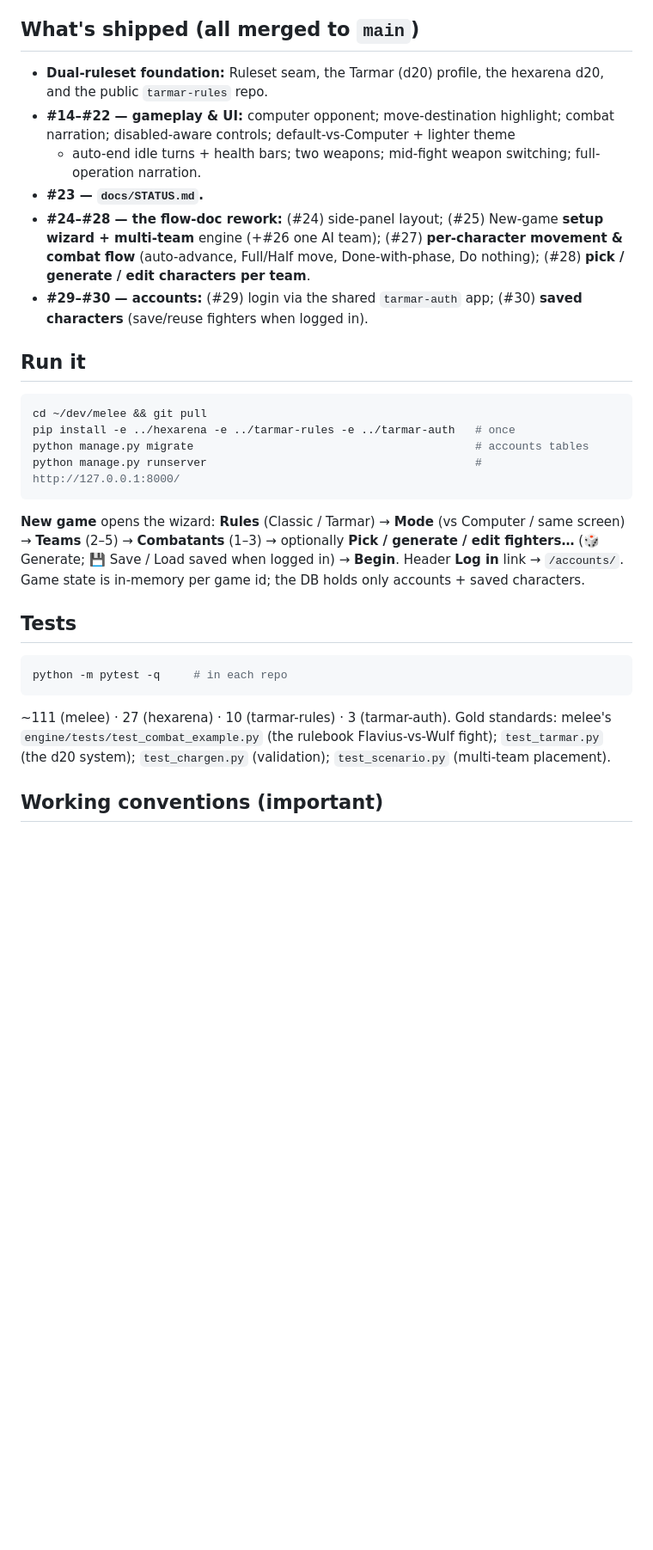
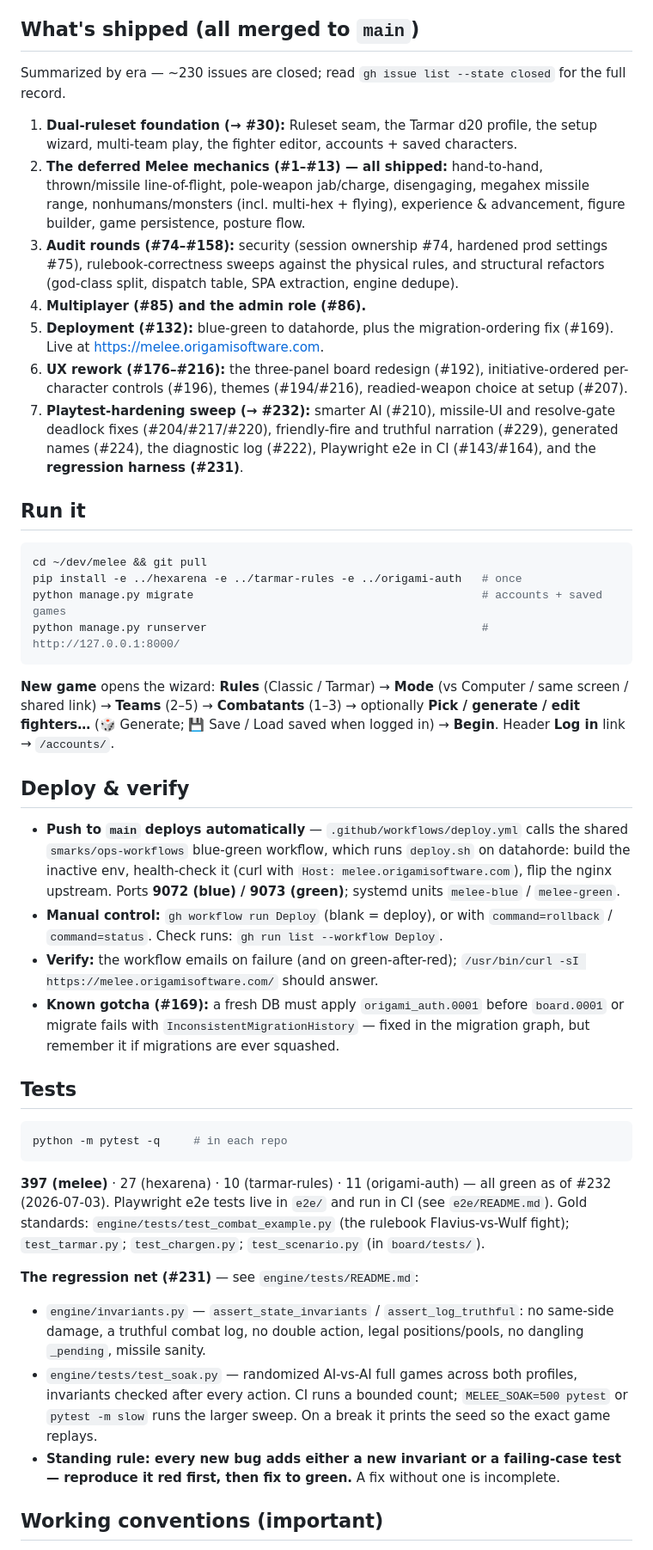
Before and after one commit to smarks/melee, a Markdown page: docs/STATUS.md, the part around one of its changes. Shown at 86% size. Rendered like a GitHub page; blank space fills up the shorter version.

````diff
--- a/docs/STATUS.md
+++ b/docs/STATUS.md
@@ -47,34 +69,59 @@ fully narrated combat log.
 
 ## What's shipped (all merged to `main`)
 
-- **Dual-ruleset foundation:** Ruleset seam, the Tarmar (d20) profile, the
-  hexarena d20, and the public `tarmar-rules` repo.
-- **#14–#22 — gameplay & UI:** computer opponent; move-destination highlight;
-  combat narration; disabled-aware controls; default-vs-Computer + lighter theme
-  + auto-end idle turns + health bars; two weapons; mid-fight weapon switching;
-  full-operation narration.
-- **#23 — `docs/STATUS.md`.**
-- **#24–#28 — the flow-doc rework:** (#24) side-panel layout; (#25) New-game
-  **setup wizard + multi-team** engine (+#26 one AI team); (#27) **per-character
-  movement & combat flow** (auto-advance, Full/Half move, Done-with-phase, Do
-  nothing); (#28) **pick / generate / edit characters per team**.
-- **#29–#30 — accounts:** (#29) login via the shared `tarmar-auth` app;
-  (#30) **saved characters** (save/reuse fighters when logged in).
+Summarized by era — ~230 issues are closed; read `gh issue list --state closed`
+for the full record.
+
+1. **Dual-ruleset foundation (→ #30):** Ruleset seam, the Tarmar d20 profile,
+   the setup wizard, multi-team play, the fighter editor, accounts + saved
+   characters.
+2. **The deferred Melee mechanics (#1–#13) — all shipped:** hand-to-hand,
+   thrown/missile line-of-flight, pole-weapon jab/charge, disengaging,
+   megahex missile range, nonhumans/monsters (incl. multi-hex + flying),
+   experience & advancement, figure builder, game persistence, posture flow.
+3. **Audit rounds (#74–#158):** security (session ownership #74, hardened prod
+   settings #75), rulebook-correctness sweeps against the physical rules, and
+   structural refactors (god-class split, dispatch table, SPA extraction,
+   engine dedupe).
+4. **Multiplayer (#85) and the admin role (#86).**
+5. **Deployment (#132):** blue-green to datahorde, plus the migration-ordering
+   fix (#169). Live at <https://melee.origamisoftware.com>.
+6. **UX rework (#176–#216):** the three-panel board redesign (#192),
+   initiative-ordered per-character controls (#196), themes (#194/#216),
+   readied-weapon choice at setup (#207).
+7. **Playtest-hardening sweep (→ #232):** smarter AI (#210), missile-UI and
+   resolve-gate deadlock fixes (#204/#217/#220), friendly-fire and truthful
+   narration (#229), generated names (#224), the diagnostic log (#222),
+   Playwright e2e in CI (#143/#164), and the **regression harness (#231)**.
 
 ## Run it
 
 ```bash
 cd ~/dev/melee && git pull
-pip install -e ../hexarena -e ../tarmar-rules -e ../tarmar-auth   # once
-python manage.py migrate                                          # accounts tables
-python manage.py runserver                                        # http://127.0.0.1:8000/
+pip install -e ../hexarena -e ../tarmar-rules -e ../origami-auth   # once
+python manage.py migrate                                           # accounts + saved games
+python manage.py runserver                                         # http://127.0.0.1:8000/
 ```
 
 **New game** opens the wizard: **Rules** (Classic / Tarmar) → **Mode** (vs
-Computer / same screen) → **Teams** (2–5) → **Combatants** (1–3) → optionally
-**Pick / generate / edit fighters…** (🎲 Generate; 💾 Save / Load saved when
-logged in) → **Begin**. Header **Log in** link → `/accounts/`. Game state is
-in-memory per game id; the DB holds only accounts + saved characters.
+Computer / same screen / shared link) → **Teams** (2–5) → **Combatants** (1–3)
+→ optionally **Pick / generate / edit fighters…** (🎲 Generate; 💾 Save / Load
+saved when logged in) → **Begin**. Header **Log in** link → `/accounts/`.
+
+## Deploy & verify
+
+- **Push to `main` deploys automatically** — `.github/workflows/deploy.yml`
+  calls the shared `smarks/ops-workflows` blue-green workflow, which runs
+  `deploy.sh` on datahorde: build the inactive env, health-check it (curl with
+  `Host: melee.origamisoftware.com`), flip the nginx upstream. Ports **9072
+  (blue) / 9073 (green)**; systemd units `melee-blue` / `melee-green`.
+- **Manual control:** `gh workflow run Deploy` (blank = deploy), or with
+  `command=rollback` / `command=status`. Check runs: `gh run list --workflow Deploy`.
+- **Verify:** the workflow emails on failure (and on green-after-red);
+  `/usr/bin/curl -sI https://melee.origamisoftware.com/` should answer.
+- **Known gotcha (#169):** a fresh DB must apply `origami_auth.0001` before
+  `board.0001` or migrate fails with `InconsistentMigrationHistory` — fixed in
+  the migration graph, but remember it if migrations are ever squashed.
 
 ## Tests
 
@@ -82,10 +129,24 @@ in-memory per game id; the DB holds only accounts + saved characters.
 python -m pytest -q     # in each repo
 ```
 
-~111 (melee) · 27 (hexarena) · 10 (tarmar-rules) · 3 (tarmar-auth). Gold
-standards: melee's `engine/tests/test_combat_example.py` (the rulebook
-Flavius-vs-Wulf fight); `test_tarmar.py` (the d20 system); `test_chargen.py`
-(validation); `test_scenario.py` (multi-team placement).
+**397 (melee)** · 27 (hexarena) · 10 (tarmar-rules) · 11 (origami-auth) — all
+green as of #232 (2026-07-03). Playwright e2e tests live in `e2e/` and run in
+CI (see `e2e/README.md`). Gold standards: `engine/tests/test_combat_example.py`
+(the rulebook Flavius-vs-Wulf fight); `test_tarmar.py`; `test_chargen.py`;
+`test_scenario.py` (in `board/tests/`).
+
+**The regression net (#231)** — see `engine/tests/README.md`:
+
+- `engine/invariants.py` — `assert_state_invariants` / `assert_log_truthful`:
+  no same-side damage, a truthful combat log, no double action, legal
+  positions/pools, no dangling `_pending`, missile sanity.
+- `engine/tests/test_soak.py` — randomized AI-vs-AI full games across both
+  profiles, invariants checked after every action. CI runs a bounded count;
+  `MELEE_SOAK=500 pytest` or `pytest -m slow` runs the larger sweep. On a
+  break it prints the seed so the exact game replays.
+- **Standing rule: every new bug adds either a new invariant or a failing-case
+  test — reproduce it red first, then fix to green.** A fix without one is
+  incomplete.
 
 ## Working conventions (important)
 
````
Also changed, not shown: other parts of docs/STATUS.md (+65 -44 lines).
